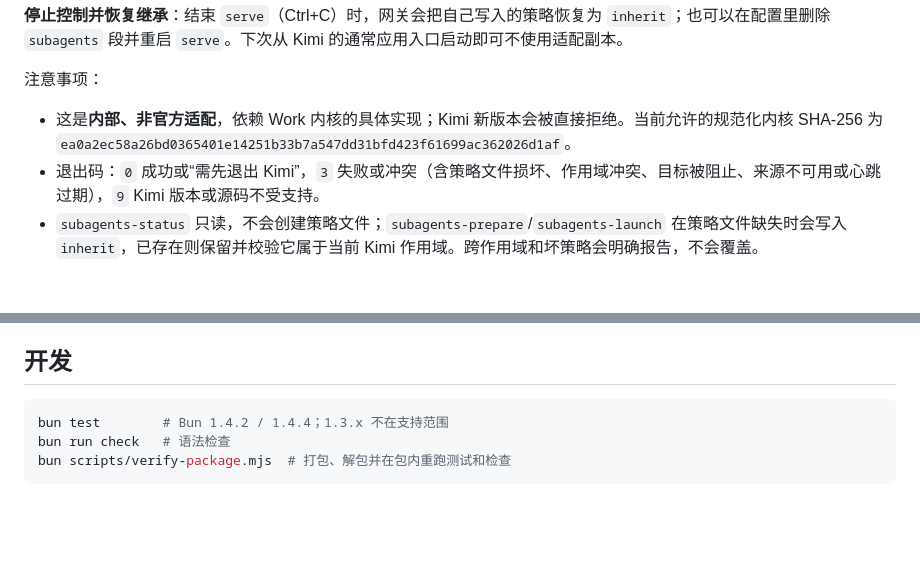
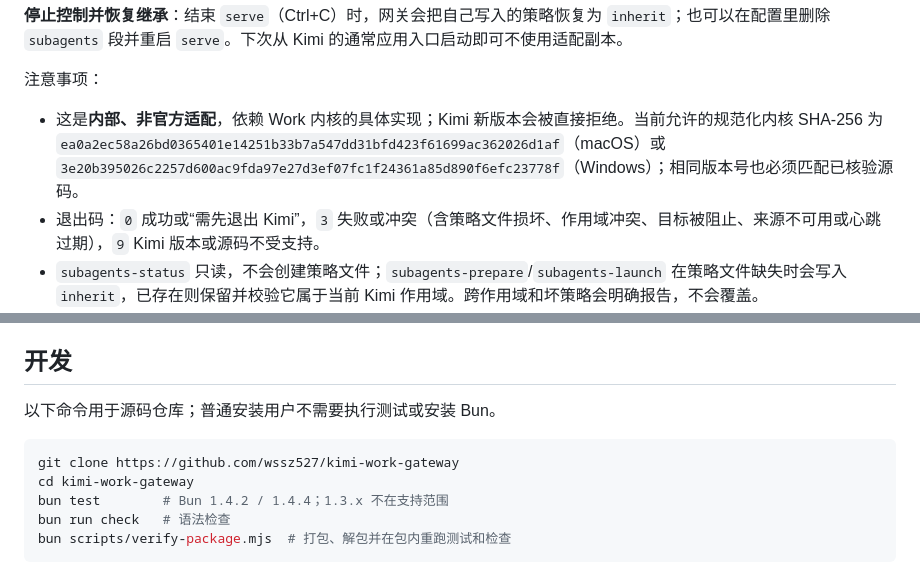
Before and after one commit to wssz527/kimi-work-gateway, a Markdown page: README.md, 2 parts joined by grey strips. GitHub-like rendering; blank space fills up the shorter version.

````diff
--- a/README.md
+++ b/README.md
@@ -216,7 +259,7 @@ node bin/kimi-work-gateway.mjs subagents-launch
 
 注意事项：
 
-- 这是**内部、非官方适配**，依赖 Work 内核的具体实现；Kimi 新版本会被直接拒绝。当前允许的规范化内核 SHA-256 为 `ea0a2ec58a26bd0365401e14251b33b7a547dd31bfd423f61699ac362026d1af`。
+- 这是**内部、非官方适配**，依赖 Work 内核的具体实现；Kimi 新版本会被直接拒绝。当前允许的规范化内核 SHA-256 为 `ea0a2ec58a26bd0365401e14251b33b7a547dd31bfd423f61699ac362026d1af`（macOS）或 `3e20b395026c2257d600ac9fda97e27d3ef07fc1f24361a85d890f6efc23778f`（Windows）；相同版本号也必须匹配已核验源码。
 - 退出码：`0` 成功或“需先退出 Kimi”，`3` 失败或冲突（含策略文件损坏、作用域冲突、目标被阻止、来源不可用或心跳过期），`9` Kimi 版本或源码不受支持。
 - `subagents-status` 只读，不会创建策略文件；`subagents-prepare`/`subagents-launch` 在策略文件缺失时会写入 `inherit`，已存在则保留并校验它属于当前 Kimi 作用域。跨作用域和坏策略会明确报告，不会覆盖。
 - `loaded` 表示匹配运行时、存活进程、有效心跳和当前策略版本已确认；需同时检查 `mode`，它可以是 `force`、`inherit` 或 `blocked`。`prepared` 和 `waiting-launch` 不表示强制策略已生效，`starting` 只表示启动请求已发出。
@@ -283,7 +326,11 @@ await gateway.configure({ key: 'local-token', port: 3426 });
 
 ## 开发
 
+以下命令用于源码仓库；普通安装用户不需要执行测试或安装 Bun。
+
 ```sh
+git clone https://github.com/wssz527/kimi-work-gateway
+cd kimi-work-gateway
 bun test        # Bun 1.4.2 / 1.4.4；1.3.x 不在支持范围
 bun run check   # 语法检查
 bun scripts/verify-package.mjs  # 打包、解包并在包内重跑测试和检查
````
Also changed, not shown: other parts of README.md (+65 -22 lines), PRODUCT.md (+2 -2 lines).
